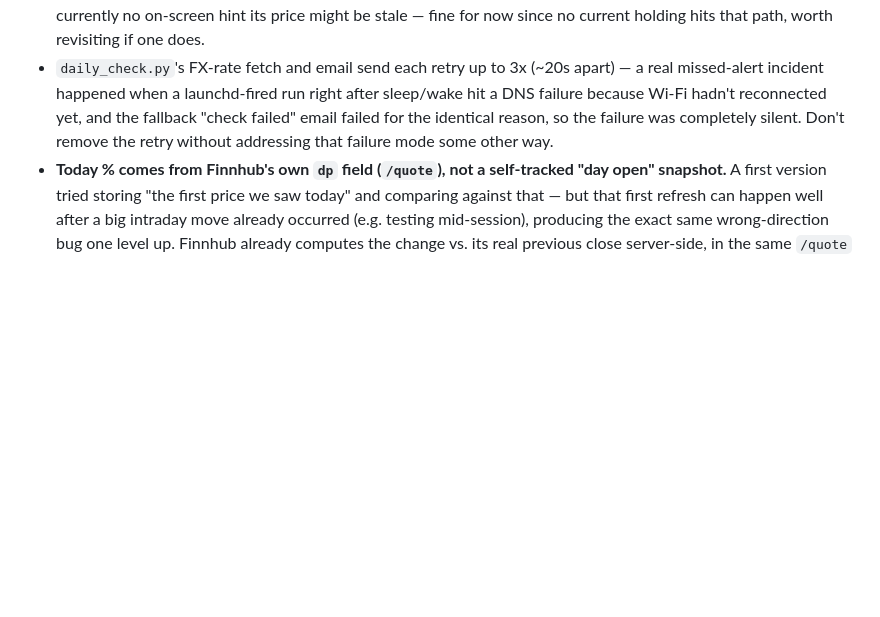
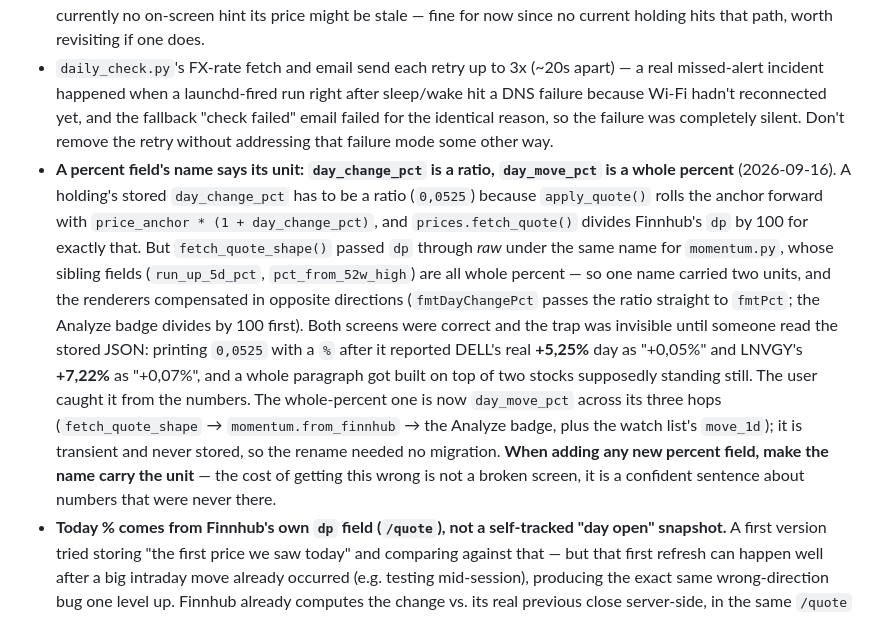
Before and after one commit to LirazAxelrad100/trading-tool, a Markdown page: CLAUDE.md, the part around the change. Drawn GitHub-style; blank space fills up the shorter version.

Commit message:
Document the percent-unit naming rule
Co-Authored-By: Claude Opus 5 <noreply@anthropic.com>

```diff
--- a/CLAUDE.md
+++ b/CLAUDE.md
@@ -106,5 +106,6 @@ test for which is which: if you can `grep` the exact sentence in the source, a h
 - **Manual trailing-stop reset, stop-hit alert only** (2026-08-15) — `evaluate_trailing()` (`main.py`) always computes `reset_new_stop` (current price × (1 − `trailing_pct`)), not just when `triggered`. The **stop-hit** panel (`renderFlag`'s `stop_hit` branch) shows a "Reset trailing stop to current price" button (`resetTrailingStop()` → the existing `confirm_trailing_stop` endpoint), setting `reference_high` to the current price and recomputing `stop_price` from the same `trailing_pct` — for when you consciously decide to hold through a breach instead of selling. Guarded by `window.confirm()` since it silently changes a real protective level. **Deliberately not on the passive "no change needed" message** — a first version put it there too and Liraz found it cluttered a status that's supposed to be plain and non-actionable (same reasoning as the color-restraint rule above); rolled back to plain text there. Real incident that motivated this (2026-08-15): NBIS's `reference_high` had been frozen since before an actual stop-loss breach Liraz chose to hold through, so the trailing high never advanced — the stop sat ~30% below the current price (mathematically correct for its wide 22.9% `trailing_pct`, but functionally stale) with no way to re-anchor before this button existed.
 - The client-side **"US market closed" banner was removed** (2026-08-15) — `usMarketOpen()`/`updateMarketStatus()` in `app.js` and `#market-status` in `index.html` are gone. With every current holding ISIN-priced via L&S (live ~07:30–23:00 CET, independent of US market hours), the banner was stale every time it showed. **This is separate from `prices.us_market_open()`** (Python, still used by `apply_quote()`'s Finnhub anchor-rollforward gate — see the price-rollforward rule below), which stays since it's still correct for the Finnhub fallback path. If a future holding has no ISIN (or L&S fails outside its hours), there's currently no on-screen hint its price might be stale — fine for now since no current holding hits that path, worth revisiting if one does.
 - `daily_check.py`'s FX-rate fetch and email send each retry up to 3x (~20s apart) — a real missed-alert incident happened when a launchd-fired run right after sleep/wake hit a DNS failure because Wi-Fi hadn't reconnected yet, and the fallback "check failed" email failed for the identical reason, so the failure was completely silent. Don't remove the retry without addressing that failure mode some other way.
+- **A percent field's name says its unit: `day_change_pct` is a ratio, `day_move_pct` is a whole percent** (2026-09-16). A holding's stored `day_change_pct` has to be a ratio (`0,0525`) because `apply_quote()` rolls the anchor forward with `price_anchor * (1 + day_change_pct)`, and `prices.fetch_quote()` divides Finnhub's `dp` by 100 for exactly that. But `fetch_quote_shape()` passed `dp` through *raw* under the same name for `momentum.py`, whose sibling fields (`run_up_5d_pct`, `pct_from_52w_high`) are all whole percent — so one name carried two units, and the renderers compensated in opposite directions (`fmtDayChangePct` passes the ratio straight to `fmtPct`; the Analyze badge divides by 100 first). Both screens were correct and the trap was invisible until someone read the stored JSON: printing `0,0525` with a `%` after it reported DELL's real **+5,25%** day as "+0,05%" and LNVGY's **+7,22%** as "+0,07%", and a whole paragraph got built on top of two stocks supposedly standing still. The user caught it from the numbers. The whole-percent one is now `day_move_pct` across its three hops (`fetch_quote_shape` → `momentum.from_finnhub` → the Analyze badge, plus the watch list's `move_1d`); it is transient and never stored, so the rename needed no migration. **When adding any new percent field, make the name carry the unit** — the cost of getting this wrong is not a broken screen, it is a confident sentence about numbers that were never there.
 - **Today % comes from Finnhub's own `dp` field (`/quote`), not a self-tracked "day open" snapshot.** A first version tried storing "the first price we saw today" and comparing against that — but that first refresh can happen well after a big intraday move already occurred (e.g. testing mid-session), producing the exact same wrong-direction bug one level up. Finnhub already computes the change vs. its real previous close server-side, in the same `/quote` call we already make for the price — use that directly, don't re-derive it.
 - When adding a new "check something and alert" trigger, keep the persistence pattern already used for price/consensus coloring: only overwrite the "previous" value when the new value actually differs, so a no-change refresh doesn't erase the last real signal.
```
